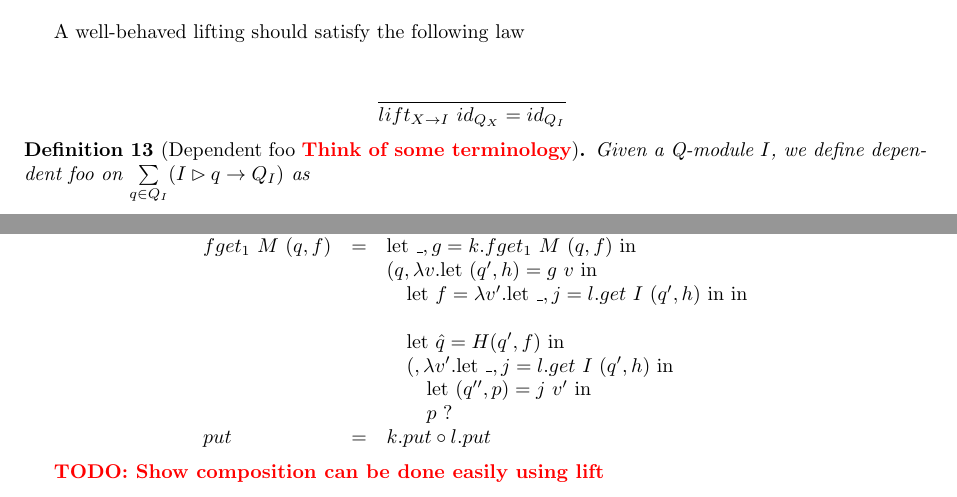
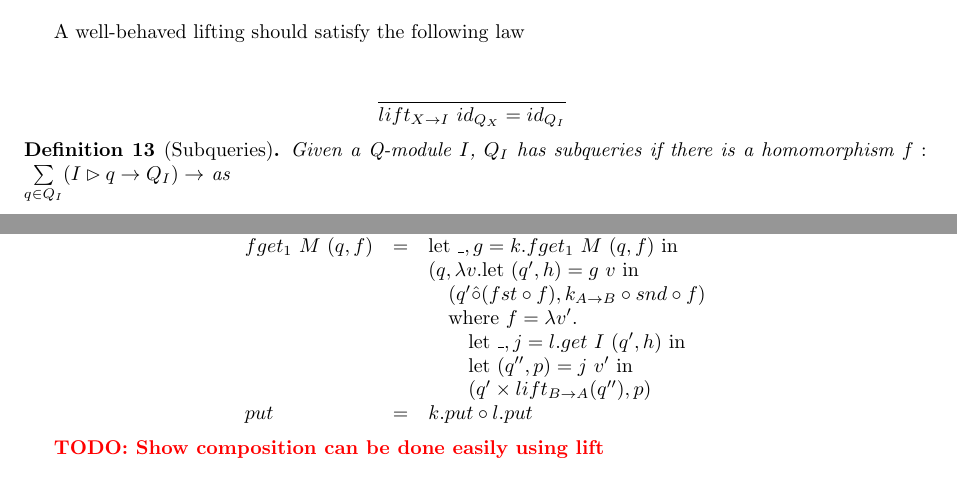
Before and after one commit to cornell-pl/ajmani.js, a LaTeX document (tex/m-and-i-edit-lenses.tex): two parts of pages 6 and 7 of 9, joined at a grey line, cut so that both start at the same text. Compiled offline with pdfLaTeX.

Commit message:
composition of q-modules

```diff
--- a/tex/m-and-i-edit-lenses.tex
+++ b/tex/m-and-i-edit-lenses.tex
@@ -26,6 +26,7 @@
 \newcommand{\clens}{\ensuremath{\mathbf{CLens}}}
 \newcommand{\celens}{\ensuremath{\mathbf{CELens}}}
 \newcommand{\letin}[2]{\ensuremath{\textnormal{let}~#1=#2~\textnormal{in}}}
+\newcommand{\where}[2]{\ensuremath{\textnormal{where}~#1=#2}}
 
 %opening
 \title{}
@@ -499,9 +500,8 @@ A well-behaved lifting should satisfy the following law
 
  \end{mathpar}
 
-\begin{definition}[Dependent foo \comment{Think of some terminology}]
-Given a Q-module $I$, we define dependent foo on $\sum\limits_{q
-  \in Q_I} (I \rhd q \to Q_I)$ as
+\begin{definition}[Subqueries]
+Given a Q-module $I$, $Q_I$ has subqueries if there is a homomorphism $f : \sum\limits_{q \in Q_I} (I \rhd q \to Q_I) \to $ as
 \begin{align*}
 v~\rhd~(q~\dcirc~f)=~&let~v'=v~\rhd~q~in \\
                                     &v~\rhd~f~v'
@@ -549,12 +551,11 @@ intermediate structure to optimize composition.
     get_0          &=& k.get_0 \circ l.get_0 \\
     fget_1~M~(q,f) &=& \letin{\_, g}{k.fget_1~M~(q,f)} \\
                    && (q, \lambda v. \letin{(q', h)}{g~v} \\
-                   && \quad \letin{f}{\lambda v'. \letin{\_, j}{l.get~I~(q', h)}} \\
-                   && \qquad \\
-                   && \quad \letin{\hat{q}}{H(q', f)} \\
-                   && \quad (, \lambda v'. \letin{\_, j}{l.get~I~(q', h)} \\
+                   && \quad (q' \dcirc (fst \circ f), k_{A \to B} \circ snd \circ f)\\
+                   && \quad \where{f}{\lambda v'.} \\
+                   && \qquad \letin{\_, j}{l.get~I~(q', h)} \\
                    && \qquad \letin{(q'', p)}{j~v'} \\
-                   && \qquad p~?\\
+                   && \qquad (q' \times lift_{B \to A} (q''), p) \\
     put            &=& k.put \circ l.put
 %     init       &=& k.init \circ l.init
   \end{array}
```
Also changed, not shown: tex/m-and-i-edit-lenses.tex (2 more changed lines).
